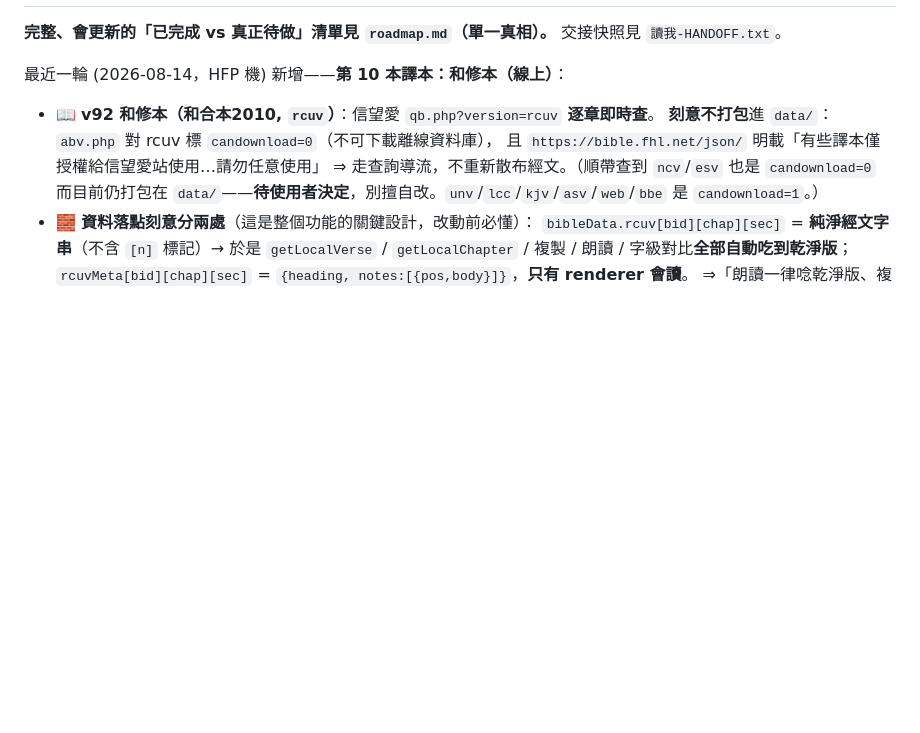
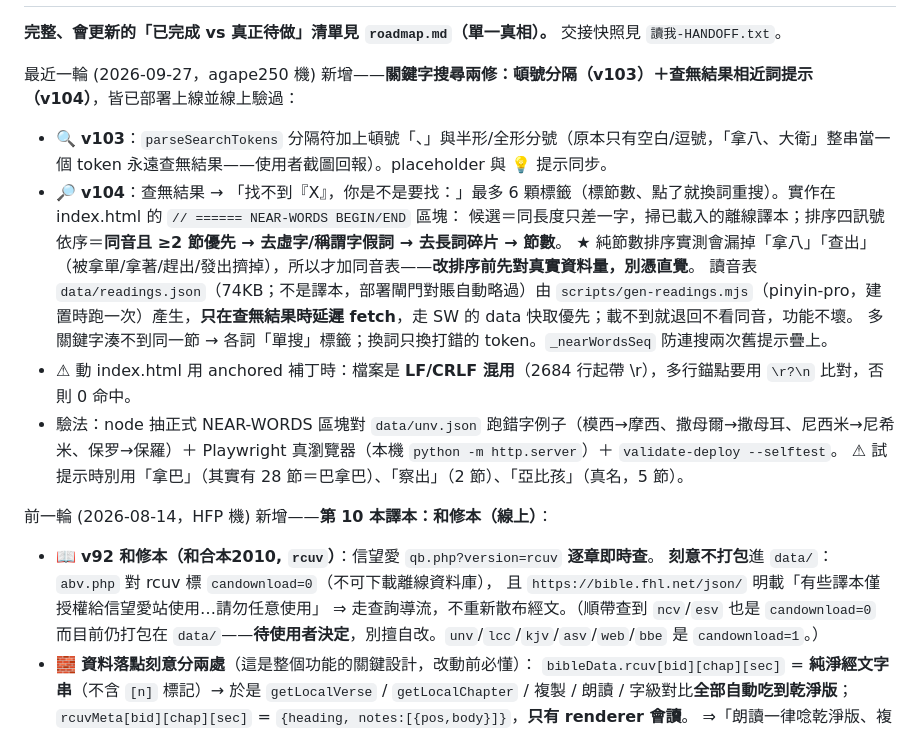
Before and after one commit to summer09201017-cloud/8biblesearch, a Markdown page: CLAUDE.md, the part around one of its changes. GitHub-like rendering; blank space fills up the shorter version.

```diff
--- a/CLAUDE.md
+++ b/CLAUDE.md
@@ -14,7 +14,18 @@ Production translations（**9 本離線** + **1 本線上** = 10）:
 
 **完整、會更新的「已完成 vs 真正待做」清單見 `roadmap.md`（單一真相）。** 交接快照見 `讀我-HANDOFF.txt`。
 
-最近一輪 (2026-08-14，HFP 機) 新增——**第 10 本譯本：和修本（線上）**：
+最近一輪 (2026-09-27，agape250 機) 新增——**關鍵字搜尋兩修：頓號分隔（v103）＋查無結果相近詞提示（v104）**，皆已部署上線並線上驗過：
+- 🔍 **v103**：`parseSearchTokens` 分隔符加上頓號「、」與半形/全形分號（原本只有空白/逗號，「拿八、大衛」整串當一個 token 永遠查無結果——使用者截圖回報）。placeholder 與 💡 提示同步。
+- 🔎 **v104**：查無結果 → 「找不到『X』，你是不是要找：」最多 6 顆標籤（標節數、點了就換詞重搜）。實作在 index.html 的 `// ====== NEAR-WORDS BEGIN/END` 區塊：
+  候選＝同長度只差一字，掃已載入的離線譯本；排序四訊號依序＝**同音且 ≥2 節優先 → 去虛字/稱謂字假詞 → 去長詞碎片 → 節數**。
+  ★ 純節數排序實測會漏掉「拿八」「查出」（被拿單/拿著/趕出/發出擠掉），所以才加同音表——**改排序前先對真實資料量，別憑直覺**。
+  讀音表 `data/readings.json`（74KB；不是譯本，部署閘門對賬自動略過）由 `scripts/gen-readings.mjs`（pinyin-pro，建置時跑一次）產生，**只在查無結果時延遲 fetch**，走 SW 的 data 快取優先；載不到就退回不看同音，功能不壞。
+  多關鍵字湊不到同一節 → 各詞「單搜」標籤；換詞只換打錯的 token。`_nearWordsSeq` 防連搜兩次舊提示疊上。
+- ⚠ 動 index.html 用 anchored 補丁時：檔案是 **LF/CRLF 混用**（2684 行起帶 \r），多行錨點要用 `\r?\n` 比對，否則 0 命中。
+- 驗法：node 抽正式 NEAR-WORDS 區塊對 `data/unv.json` 跑錯字例子（模西→摩西、撒母爾→撒母耳、尼西米→尼希米、保罗→保羅）＋ Playwright 真瀏覽器（本機 `python -m http.server`）＋ `validate-deploy --selftest`。
+  ⚠ 試提示時別用「拿巴」（其實有 28 節＝巴拿巴）、「察出」（2 節）、「亞比孩」（真名，5 節）。
+
+前一輪 (2026-08-14，HFP 機) 新增——**第 10 本譯本：和修本（線上）**：
 - 📖 **v92 和修本（和合本2010, `rcuv`）**：信望愛 `qb.php?version=rcuv` **逐章即時查**。
   **刻意不打包**進 `data/`：`abv.php` 對 rcuv 標 `candownload=0`（不可下載離線資料庫），
   且 `https://bible.fhl.net/json/` 明載「有些譯本僅授權給信望愛站使用…請勿任意使用」
```
Also changed, not shown: other parts of CLAUDE.md (+1 -1 lines), README.md (+2 -1 lines), roadmap.md (+6 -0 lines).
